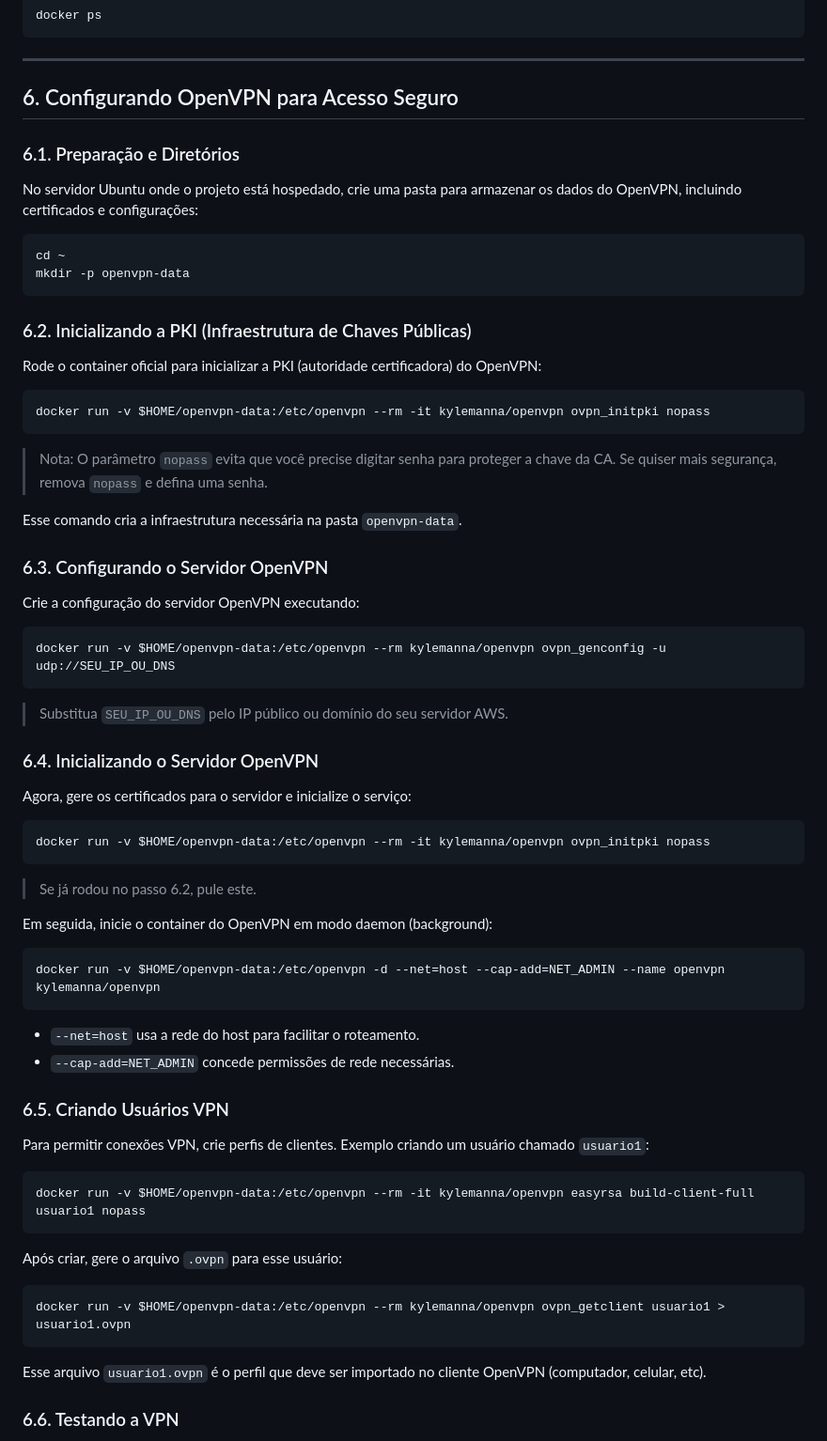
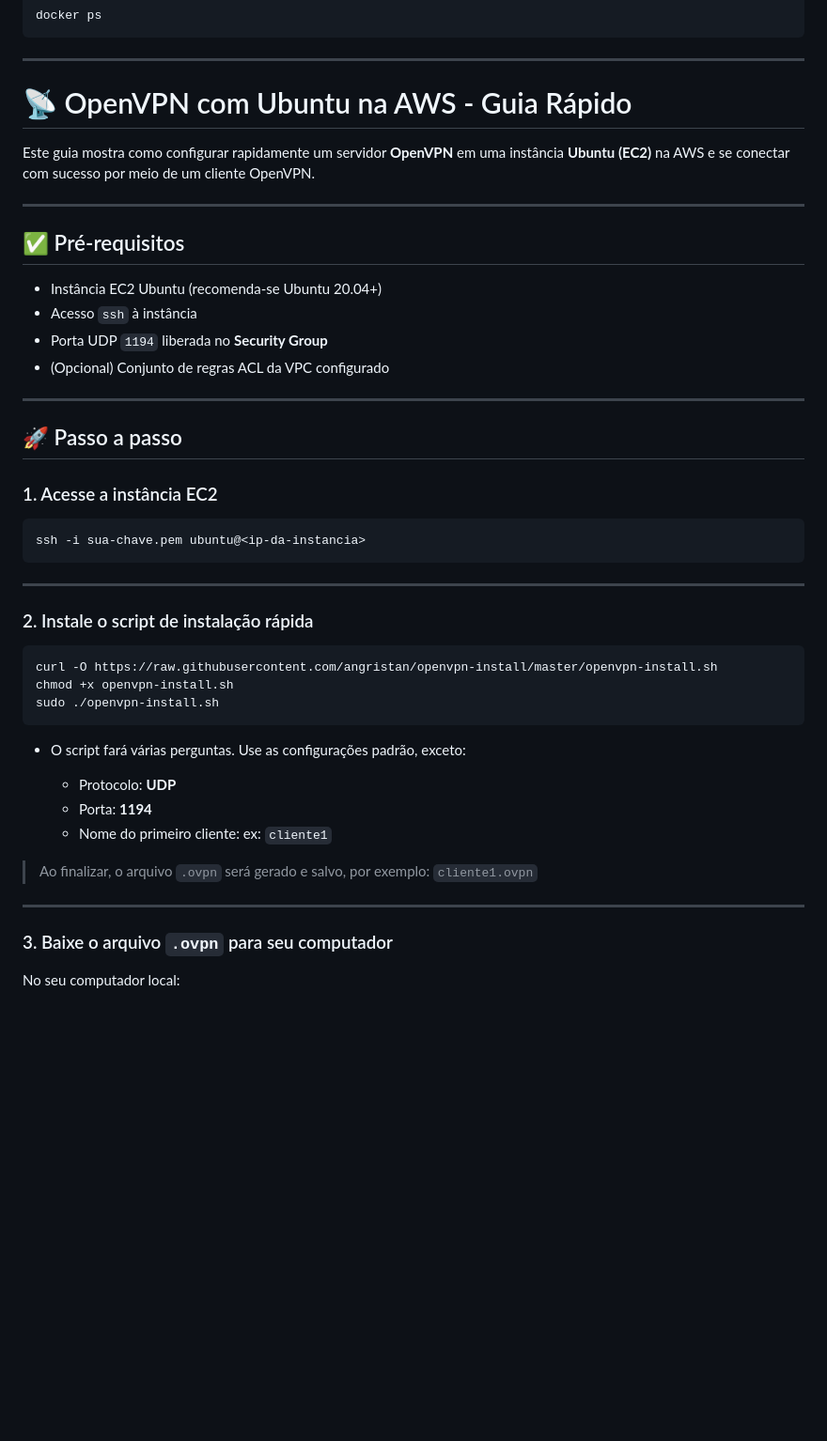
Before and after one commit to kajiyap/ProjetoRedes2025, a Markdown page: README.md, the part around the change printed below. Shown: that part at 94% size. Rendered like a GitHub page; blank space fills up the shorter version.

`````diff
--- a/README.md
+++ b/README.md
@@ -352,73 +352,50 @@ docker ps
 
 ---
 
-## 6. Configurando OpenVPN para Acesso Seguro
+# 📡 OpenVPN com Ubuntu na AWS - Guia Rápido
 
-### 6.1. Preparação e Diretórios
+Este guia mostra como configurar rapidamente um servidor **OpenVPN** em uma instância **Ubuntu (EC2)** na AWS e se conectar com sucesso por meio de um cliente OpenVPN.
 
-No servidor Ubuntu onde o projeto está hospedado, crie uma pasta para armazenar os dados do OpenVPN, incluindo certificados e configurações:
+---
 
-```sh
-cd ~
-mkdir -p openvpn-data
+## ✅ Pré-requisitos
+
+- Instância EC2 Ubuntu (recomenda-se Ubuntu 20.04+)
+- Acesso `ssh` à instância
+- Porta UDP `1194` liberada no **Security Group**
+- (Opcional) Conjunto de regras ACL da VPC configurado
+
+---
+
+## 🚀 Passo a passo
+
+### 1. Acesse a instância EC2
+
+```bash
+ssh -i sua-chave.pem ubuntu@<ip-da-instancia>
+````
+
+---
+
+### 2. Instale o script de instalação rápida
+
+```bash
+curl -O https://raw.githubusercontent.com/angristan/openvpn-install/master/openvpn-install.sh
+chmod +x openvpn-install.sh
+sudo ./openvpn-install.sh
 ```
 
-### 6.2. Inicializando a PKI (Infraestrutura de Chaves Públicas)
+* O script fará várias perguntas. Use as configurações padrão, exceto:
 
-Rode o container oficial para inicializar a PKI (autoridade certificadora) do OpenVPN:
+  * Protocolo: **UDP**
+  * Porta: **1194**
+  * Nome do primeiro cliente: ex: `cliente1`
 
-```sh
-docker run -v $HOME/openvpn-data:/etc/openvpn --rm -it kylemanna/openvpn ovpn_initpki nopass
-```
+> Ao finalizar, o arquivo `.ovpn` será gerado e salvo, por exemplo: `cliente1.ovpn`
 
-> Nota: O parâmetro `nopass` evita que você precise digitar senha para proteger a chave da CA. Se quiser mais segurança, remova `nopass` e defina uma senha.
+---
 
-Esse comando cria a infraestrutura necessária na pasta `openvpn-data`.
+### 3. Baixe o arquivo `.ovpn` para seu computador
 
-### 6.3. Configurando o Servidor OpenVPN
+No seu computador local:
 
-Crie a configuração do servidor OpenVPN executando:
-
-```sh
-docker run -v $HOME/openvpn-data:/etc/openvpn --rm kylemanna/openvpn ovpn_genconfig -u udp://SEU_IP_OU_DNS
-```
-
-> Substitua `SEU_IP_OU_DNS` pelo IP público ou domínio do seu servidor AWS.
-
-### 6.4. Inicializando o Servidor OpenVPN
-
-Agora, gere os certificados para o servidor e inicialize o serviço:
-
-```sh
-docker run -v $HOME/openvpn-data:/etc/openvpn --rm -it kylemanna/openvpn ovpn_initpki nopass
-```
-
-> Se já rodou no passo 6.2, pule este.
-
-Em seguida, inicie o container do OpenVPN em modo daemon (background):
-
-```sh
-docker run -v $HOME/openvpn-data:/etc/openvpn -d --net=host --cap-add=NET_ADMIN --name openvpn kylemanna/openvpn
-```
-
-* `--net=host` usa a rede do host para facilitar o roteamento.
-* `--cap-add=NET_ADMIN` concede permissões de rede necessárias.
-
-### 6.5. Criando Usuários VPN
-
-Para permitir conexões VPN, crie perfis de clientes. Exemplo criando um usuário chamado `usuario1`:
-
-```sh
-docker run -v $HOME/openvpn-data:/etc/openvpn --rm -it kylemanna/openvpn easyrsa build-client-full usuario1 nopass
-```
-
-Após criar, gere o arquivo `.ovpn` para esse usuário:
-
-```sh
-docker run -v $HOME/openvpn-data:/etc/openvpn --rm kylemanna/openvpn ovpn_getclient usuario1 > usuario1.ovpn
-```
-
-Esse arquivo `usuario1.ovpn` é o perfil que deve ser importado no cliente OpenVPN (computador, celular, etc).
-
-### 6.6. Testando a VPN
-
`````
Also changed, not shown: other parts of README.md (+67 -47 lines).
